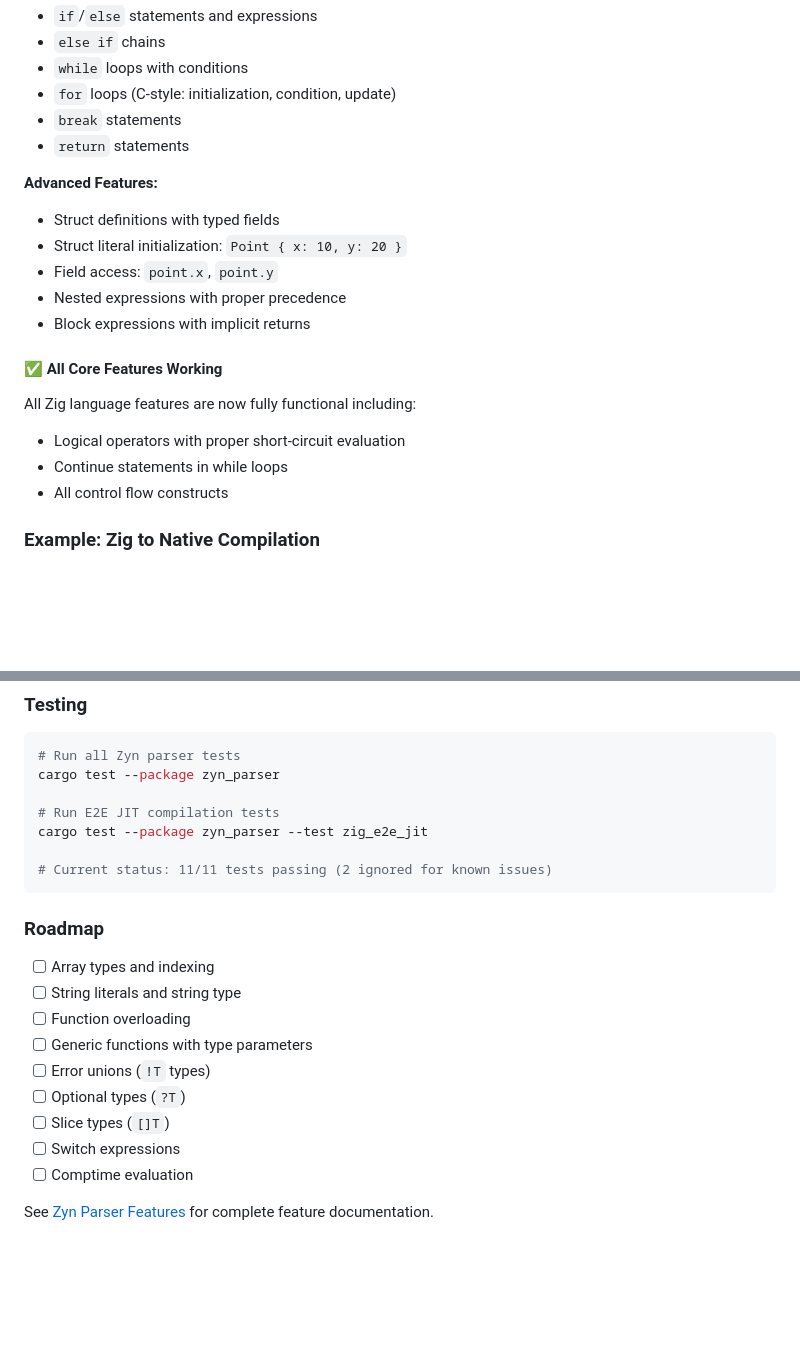
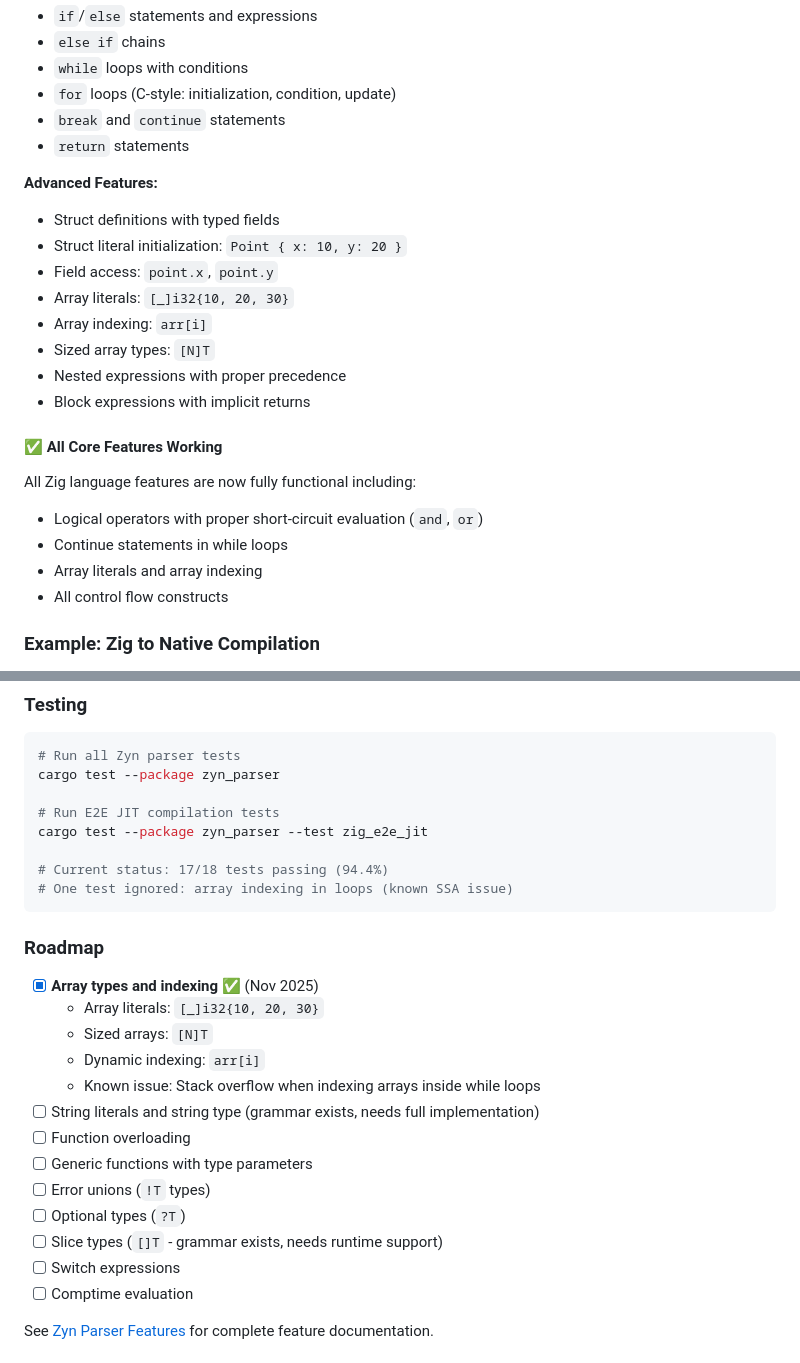
Before and after one commit to darmie/zyntax, a Markdown page: README.md, 2 parts joined by grey strips. GitHub-like rendering; blank space fills up the shorter version.

````diff
--- a/README.md
+++ b/README.md
@@ -159,7 +159,7 @@ Zig provides an excellent foundation for testing Zyntax's compiler infrastructur
 - `else if` chains
 - `while` loops with conditions
 - `for` loops (C-style: initialization, condition, update)
-- `break` statements
+- `break` and `continue` statements
 - `return` statements
 
 **Advanced Features:**
@@ -167,6 +167,9 @@ Zig provides an excellent foundation for testing Zyntax's compiler infrastructur
 - Struct definitions with typed fields
 - Struct literal initialization: `Point { x: 10, y: 20 }`
 - Field access: `point.x`, `point.y`
+- Array literals: `[_]i32{10, 20, 30}`
+- Array indexing: `arr[i]`
+- Sized array types: `[N]T`
 - Nested expressions with proper precedence
 - Block expressions with implicit returns
 
@@ -174,8 +177,9 @@ Zig provides an excellent foundation for testing Zyntax's compiler infrastructur
 
 All Zig language features are now fully functional including:
 
-- Logical operators with proper short-circuit evaluation
+- Logical operators with proper short-circuit evaluation (`and`, `or`)
 - Continue statements in while loops
+- Array literals and array indexing
 - All control flow constructs
 
 ### Example: Zig to Native Compilation
@@ -221,18 +225,23 @@ cargo test --package zyn_parser
 # Run E2E JIT compilation tests
 cargo test --package zyn_parser --test zig_e2e_jit
 
-# Current status: 11/11 tests passing (2 ignored for known issues)
+# Current status: 17/18 tests passing (94.4%)
+# One test ignored: array indexing in loops (known SSA issue)
 ```
 
 ### Roadmap
 
-- [ ] Array types and indexing
-- [ ] String literals and string type
+- [x] **Array types and indexing** ✅ (Nov 2025)
+  - Array literals: `[_]i32{10, 20, 30}`
+  - Sized arrays: `[N]T`
+  - Dynamic indexing: `arr[i]`
+  - Known issue: Stack overflow when indexing arrays inside while loops
+- [ ] String literals and string type (grammar exists, needs full implementation)
 - [ ] Function overloading
 - [ ] Generic functions with type parameters
 - [ ] Error unions (`!T` types)
 - [ ] Optional types (`?T`)
-- [ ] Slice types (`[]T`)
+- [ ] Slice types (`[]T` - grammar exists, needs runtime support)
 - [ ] Switch expressions
 - [ ] Comptime evaluation
 
````
Also changed, not shown: BACKLOG.md (+13 -5 lines).
